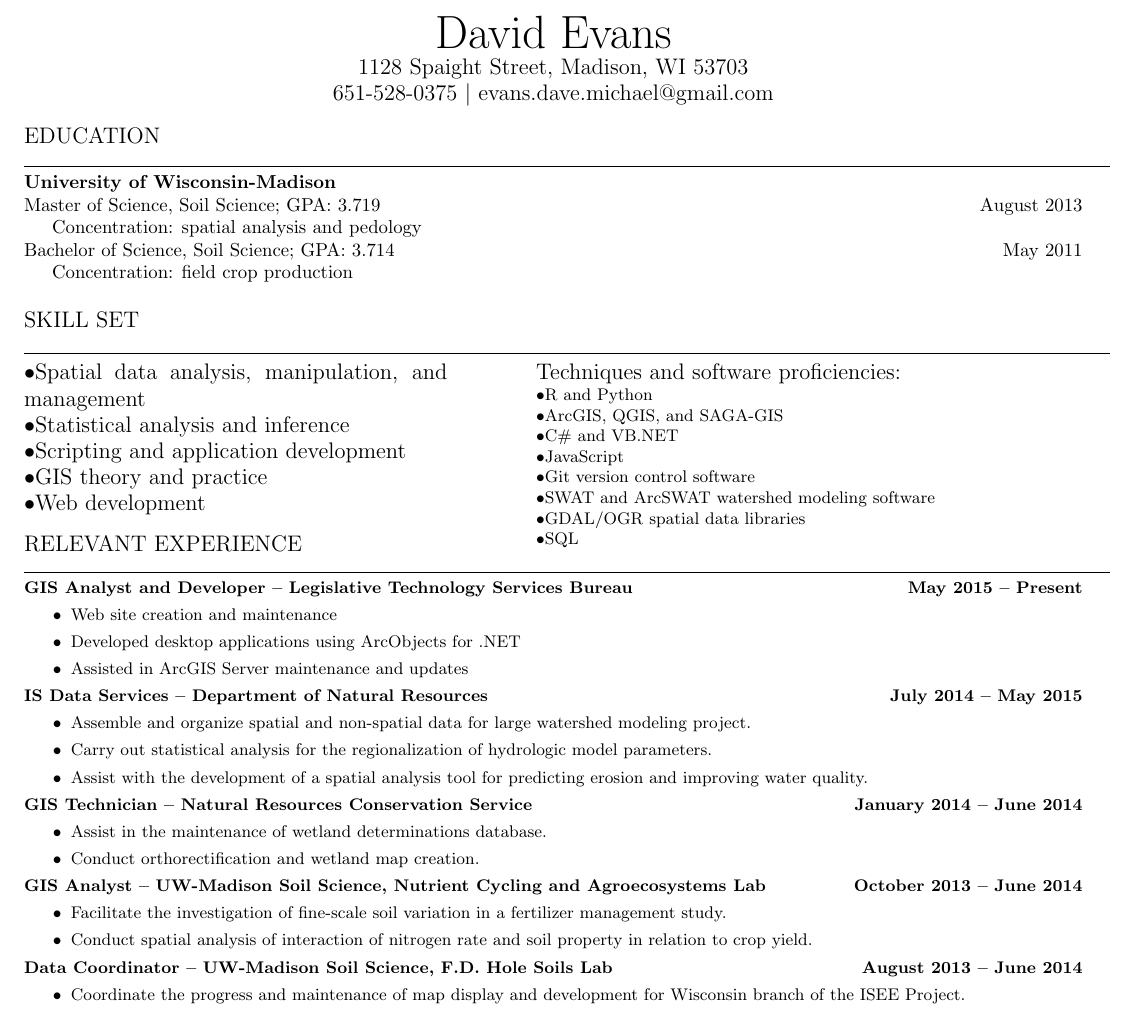
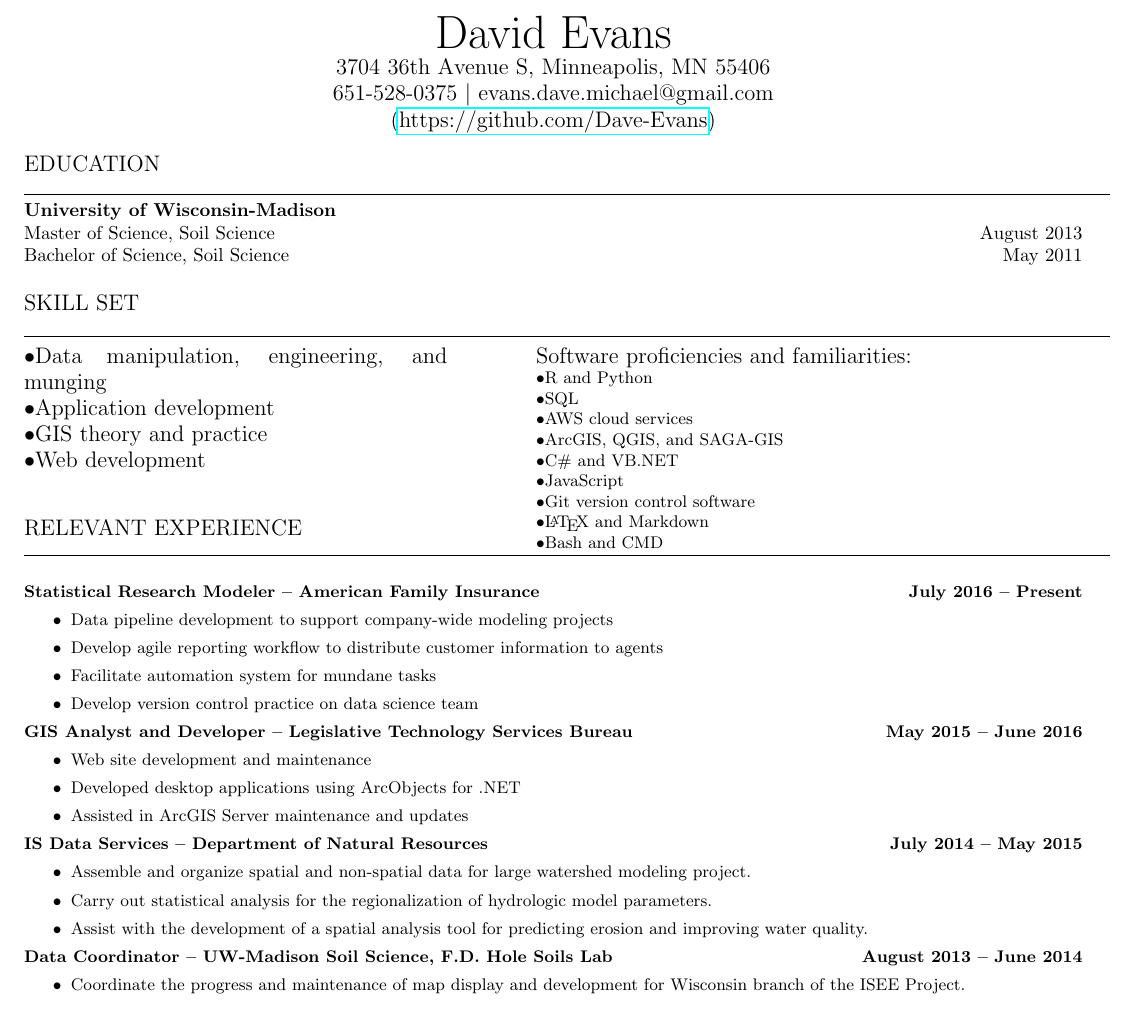
Before and after one commit to Dave-Evans/resume, a LaTeX CV (Evans_Resume.tex): part of the page, cut so that both start at the same text. Compiled offline with pdfLaTeX.

Commit message:
updates to address and work history, but not happy with skills section; need to added a narrative piece? Drop out presentations?

```diff
--- a/Evans_Resume.tex
+++ b/Evans_Resume.tex
@@ -14,8 +14,9 @@
 \begin{document}
 \begin{centering}
 \Huge{David Evans} \\
-\large{  1128 Spaight Street, Madison, WI 53703 \\
+\large{  3704 36th Avenue S, Minneapolis, MN 55406 \\
 651-528-0375 $|$ evans.dave.michael@gmail.com} \\
+(\href{https://github.com/Dave-Evans}{https://github.com/Dave-Evans}) \\
 \bigskip
 
 \onehalfspacing
@@ -23,18 +24,18 @@
 \noindent \large{EDUCATION}\\
 \line(1,0){580}\\ \normalsize
 \textbf{University of Wisconsin-Madison}\\
-Master of Science, Soil Science; GPA: 3.719 \hfill August 2013\\
-\indent Concentration: spatial analysis and pedology\\
-\noindent Bachelor of Science, Soil Science; GPA: 3.714 \hfill May 2011\\
-\indent Concentration: field crop production\\
+Master of Science, Soil Science \hfill August 2013\\ %; GPA: 3.719
+% \indent Concentration: spatial analysis and pedology\\
+\noindent Bachelor of Science, Soil Science \hfill May 2011\\ %; GPA: 3.714
+% \indent Concentration: field crop production\\
 
 \noindent \large{SKILL SET}\\
 \line(1,0){580}\\
 \parbox[t][3cm][t]{0.4\textwidth}{
-	\textbullet Spatial data analysis, manipulation, and management\\
-	\textbullet Statistical analysis and inference\\
-%	\textbullet Statistical modeling, analysis, and inference\\
-	\textbullet Scripting and application development\\
+	\textbullet Data manipulation, engineering, and munging\\
+	% \textbullet Spatial data analysis, manipulation, and management\\
+	% \textbullet Statistical analysis and inference\\
+	\textbullet Application development\\
 	\textbullet GIS theory and practice\\
 	\textbullet Web development\\
 	% \textbullet Spatial statistics, including kriging, point pattern analysis, and regression\\
@@ -44,17 +45,20 @@ Master of Science, Soil Science; GPA: 3.719 \hfill August 2013\\
 }
 \parbox[t][2.5cm][t]{0.07\textwidth}{\hfil}
 \parbox[t][3.2cm][t]{0.45\textwidth}{
-	Techniques and software proficiencies:\\
+	Software proficiencies and familiarities:\\
 	\small{
-		\textbullet R and Python \\%programming languages
+		\textbullet R and Python\\
+		\textbullet SQL\\
+		\textbullet AWS cloud services\\
 		\textbullet ArcGIS, QGIS, and SAGA-GIS\\
 		\textbullet C\# and VB.NET\\
 		\textbullet JavaScript\\
-		\textbullet Git version control software\\ %(\href{https://github.com/Dave-Evans}{my account on GitHub})\\
-		\textbullet SWAT and ArcSWAT watershed modeling software\\				\textbullet GDAL/OGR spatial data libraries\\
-		% \textbullet Python
-		\textbullet SQL\\
-%		\textbullet ASP.NET MVC and Django web development frameworks\\
+		\textbullet Git version control software\\
+		\textbullet \LaTeX{} and Markdown\\
+		\textbullet Bash and CMD\\
+		% \textbullet SWAT and ArcSWAT watershed modeling software\\
+		% \textbullet GDAL/OGR spatial data libraries
+		% \textbullet ASP.NET MVC and Django web development frameworks\\
 		% \textbullet GPS equipment and methodologies\\
 		% \textbullet Classification according to US Soil Taxonomy
 		% \textbullet The typesetting software \LaTeX\\
@@ -63,9 +67,21 @@ Master of Science, Soil Science; GPA: 3.719 \hfill August 2013\\
 
 \noindent \large{RELEVANT EXPERIENCE}\\ \begin{small}
 \line(1,0){580}\\
-	\noindent \textbf{GIS Analyst and Developer -- Legislative Technology Services Bureau} \hfill \textbf{May 2015 -- Present}
+
+	\noindent \textbf{Statistical Research Modeler -- American Family Insurance} \hfill \textbf{July 2016 -- Present}
 	\begin{itemize}
-		\item Web site creation and maintenance
+		\item Data pipeline development to support company-wide modeling projects
+		\item Develop agile reporting workflow to distribute customer information to agents
+		\item Facilitate automation system for mundane tasks
+		\item Develop version control practice on data science team
+	\end{itemize}
+
+
+
+	% ----------------------------------------------------------- %
+	\noindent \textbf{GIS Analyst and Developer -- Legislative Technology Services Bureau} \hfill \textbf{May 2015 -- June 2016}
+	\begin{itemize}
+		\item Web site development and maintenance
 		\item Developed desktop applications using ArcObjects for .NET
 		\item Assisted in ArcGIS Server maintenance and updates
 	\end{itemize}
@@ -78,18 +94,18 @@ Master of Science, Soil Science; GPA: 3.719 \hfill August 2013\\
 		 for predicting erosion and improving water quality.
 	\end{itemize}
 	% ----------------------------------------------------------- %
-	\noindent \textbf{GIS Technician -- Natural Resources Conservation Service} \hfill \textbf{January 2014 -- June 2014}
-	\begin{itemize}
-		\item Assist in the maintenance of wetland determinations database.
-		\item Conduct orthorectification and wetland map creation.
-	\end{itemize}
+%	\noindent \textbf{GIS Technician -- Natural Resources Conservation Service} \hfill \textbf{January 2014 -- June 2014}
+%	\begin{itemize}
+%		\item Assist in the maintenance of wetland determinations database.
+%		\item Conduct orthorectification and wetland map creation.
+%	\end{itemize}
 	% ----------------------------------------------------------- %
-	\noindent \textbf{GIS Analyst -- UW-Madison Soil Science, Nutrient Cycling and Agroecosystems Lab} \hfill \textbf{October 2013 -- June 2014}
-	\begin{itemize}
-		\item Facilitate the investigation of fine-scale soil variation in a fertilizer management study.
-		\item Conduct spatial analysis of interaction of nitrogen rate and soil property in relation to crop yield.
+%	\noindent \textbf{GIS Analyst -- UW-Madison Soil Science, Nutrient Cycling and Agroecosystems Lab} \hfill \textbf{October 2013 -- June 2014}
+%	\begin{itemize}
+%		\item Facilitate the investigation of fine-scale soil variation in a fertilizer management study.
+%		\item Conduct spatial analysis of interaction of nitrogen rate and soil property in relation to crop yield.
 	%\item Carry out statistcal anaysis to determine where and how fertilizer can be applied most profitably.
-	\end{itemize}
+%	\end{itemize}
 	% ----------------------------------------------------------- %
 	\noindent \textbf{Data Coordinator -- UW-Madison Soil Science, F.D. Hole Soils Lab} \hfill \textbf{August 2013 -- June 2014}
 	\begin{itemize}
```
Also changed, not shown: psheader.txt (deleted, +0 -10 lines).
